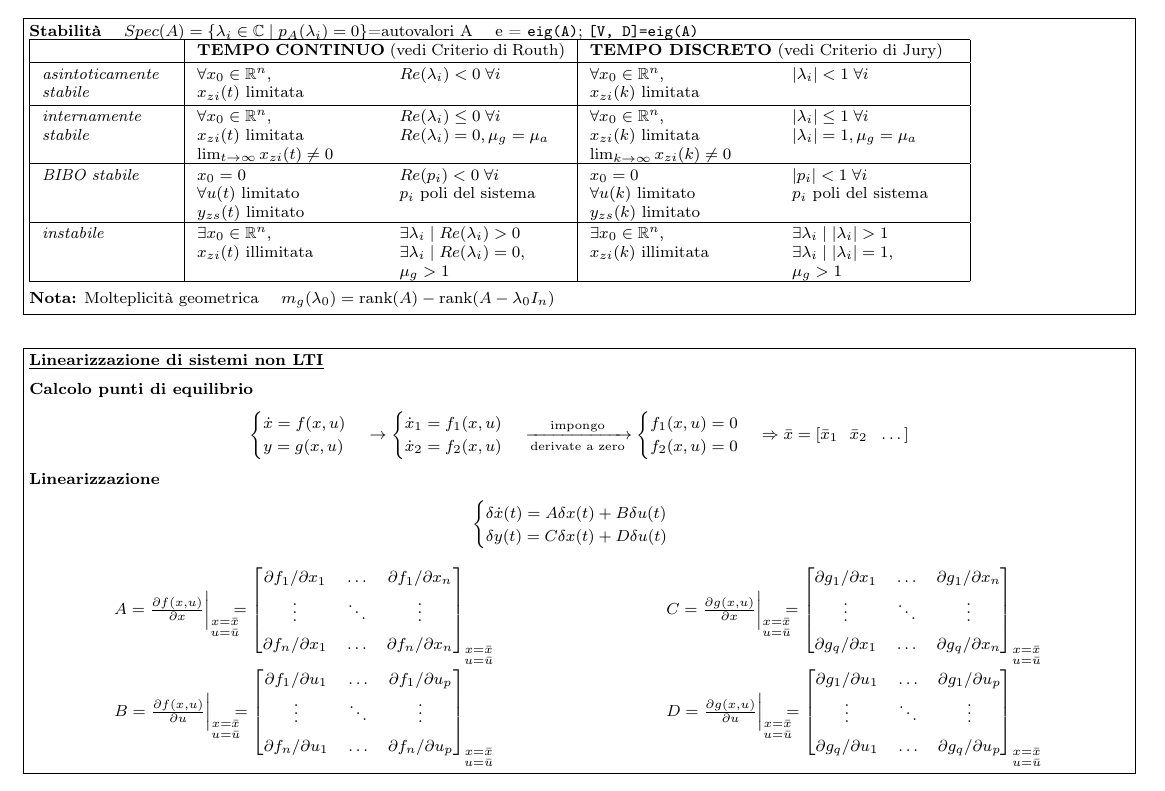
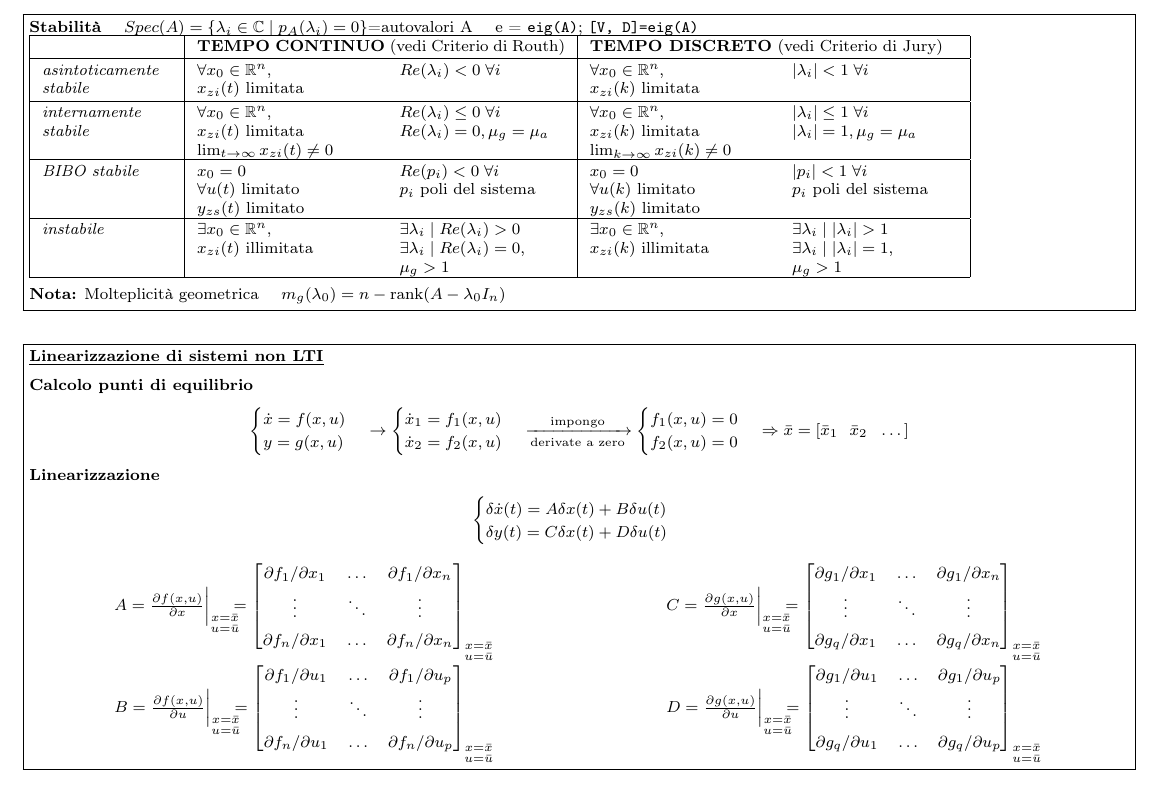
Before and after one commit to jack140704/Formulario-Controlli, a LaTeX document (formulario.tex): part of page 1 of 5, cut so that both start at the same text. Compiled offline with pdfLaTeX.

Commit message:
Fixed geometric multiplicity error

```diff
--- a/formulario.tex
+++ b/formulario.tex
@@ -126,7 +126,7 @@ instabile &
 \end{minipage}
 
 \vspace{4pt}
-\textbf{Nota:} Molteplicità geometrica \quad $m_g(\lambda_0) = \text{rank}(A) - \text{rank}(A - \lambda_0 I_n)$
+\textbf{Nota:} Molteplicità geometrica \quad $m_g(\lambda_0) = n - \text{rank}(A - \lambda_0 I_n)$
 }}
 \end{center}
 
```
Also changed, not shown: formulario.pdf.
